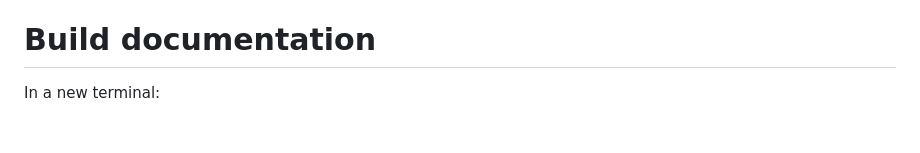
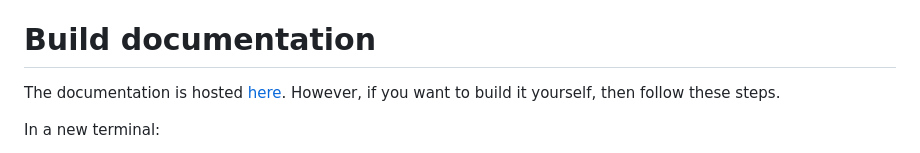
Before and after one commit to cmower/spatial-casadi, a Markdown page: README.md, the part around the change. GitHub-like rendering; blank space fills up the shorter version.

Commit message:
Add note

```diff
--- a/README.md
+++ b/README.md
@@ -85,6 +85,9 @@ In a new terminal:
 
 # Build documentation
 
+The documentation is hosted [here](https://cmower.github.io/spatial-casadi/).
+However, if you want to build it yourself, then follow these steps.
+
 In a new terminal:
 1. Clone repository:
    - (ssh) `$ git clone git@github.com:cmower/spatial-casadi.git`, or
```
